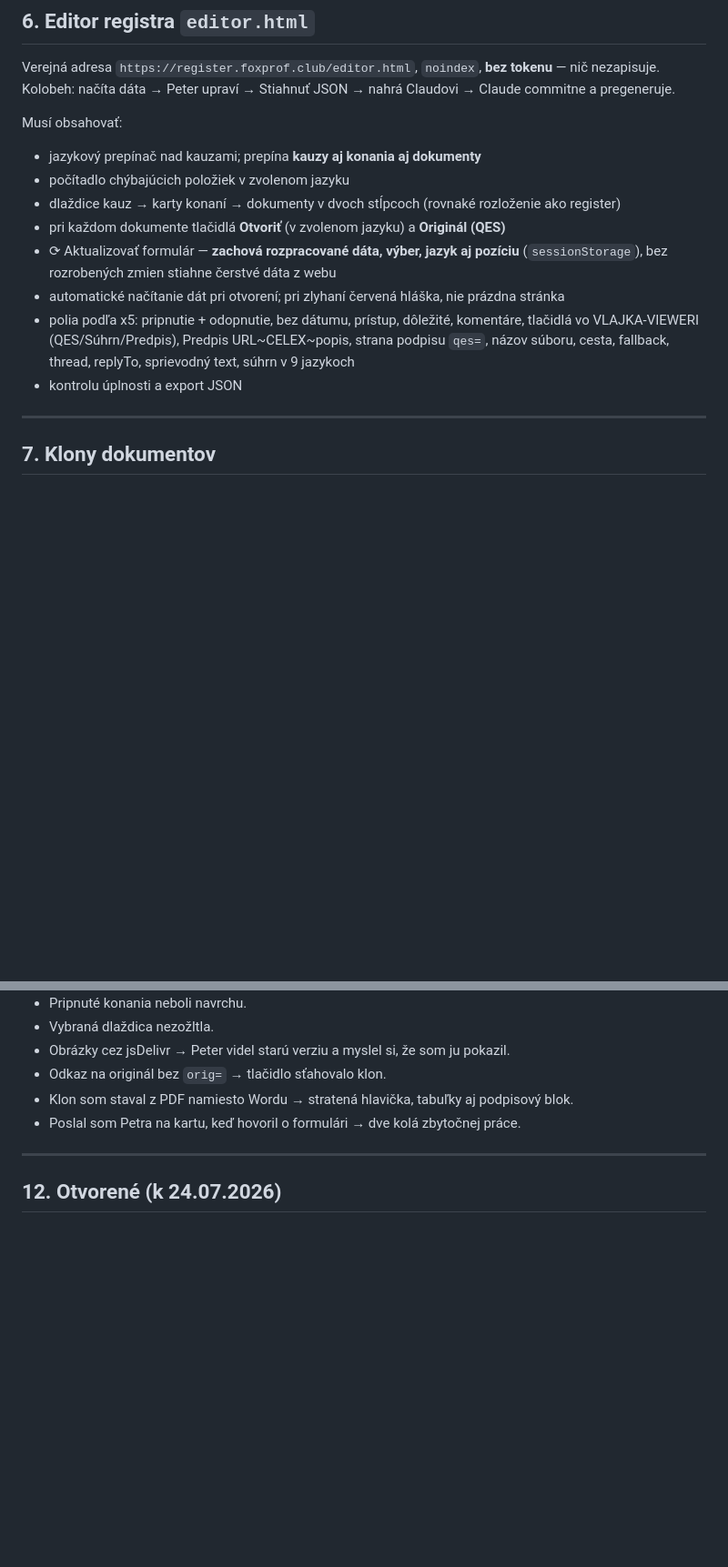
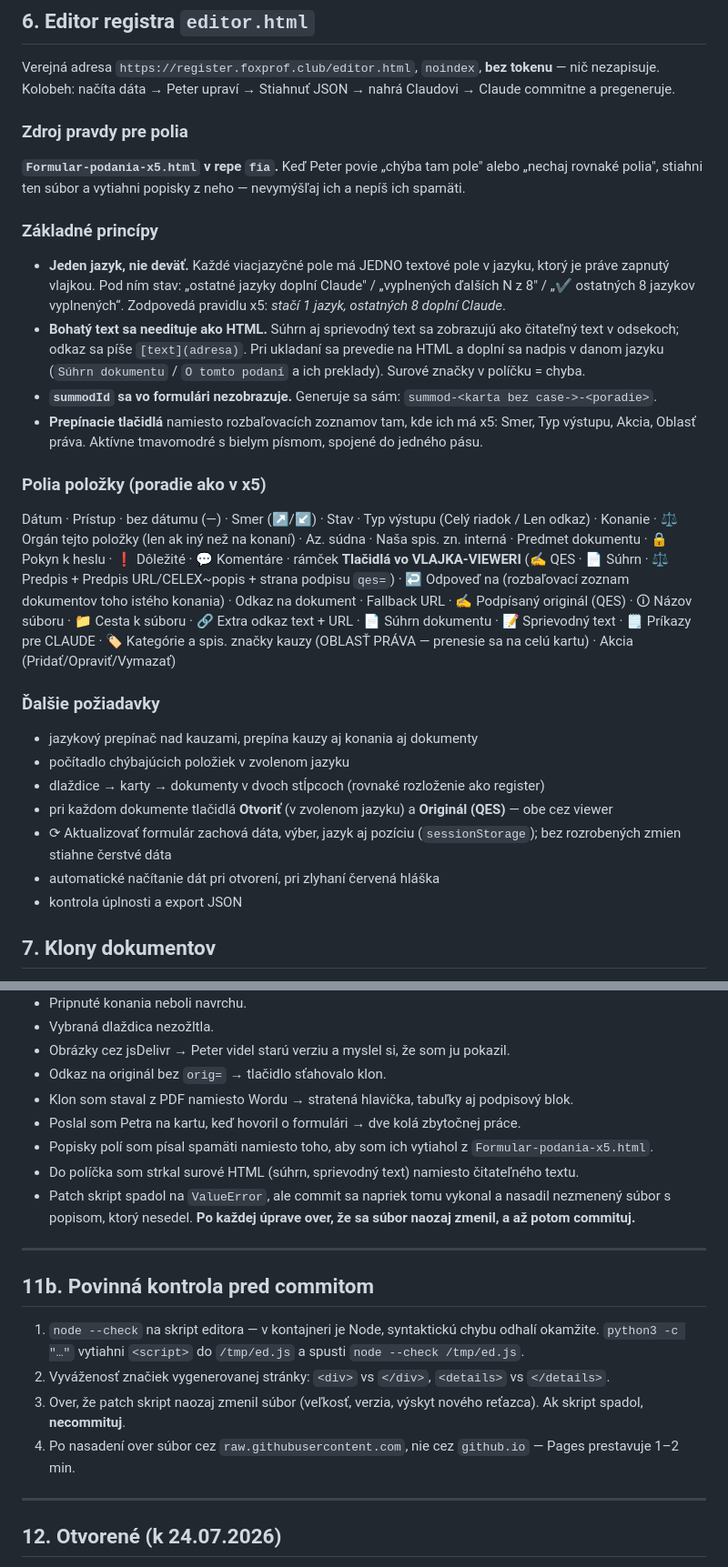
Before and after one commit to peterferenc246-design/fia-fox-web, a Markdown page: skills/fia-fox-web/SKILL.md, 2 parts joined by grey strips. Shown at 91% size. Drawn GitHub-style; blank space fills up the shorter version.

Commit message:
Skill v1.1.0: x5 ako zdroj pravdy pre polia, jeden jazyk namiesto devatich, bohaty text ako citatelny text, zoznam poli polozky, povinna kontrola pred commitom

```diff
--- a/skills/fia-fox-web/SKILL.md
+++ b/skills/fia-fox-web/SKILL.md
@@ -119,20 +119,40 @@ a nahraním súboru; z kontajnera sa naň nedá dostať.
 Verejná adresa `https://register.foxprof.club/editor.html`, `noindex`, **bez tokenu** — nič nezapisuje.
 Kolobeh: načíta dáta → Peter upraví → Stiahnuť JSON → nahrá Claudovi → Claude commitne a pregeneruje.
 
-Musí obsahovať:
-- jazykový prepínač nad kauzami; prepína **kauzy aj konania aj dokumenty**
+### Zdroj pravdy pre polia
+**`Formular-podania-x5.html` v repe `fia`.** Keď Peter povie „chýba tam pole" alebo „nechaj rovnaké polia",
+stiahni ten súbor a vytiahni popisky z neho — nevymýšľaj ich a nepíš ich spamäti.
+
+### Základné princípy
+- **Jeden jazyk, nie deväť.** Každé viacjazyčné pole má JEDNO textové pole v jazyku, ktorý je práve
+  zapnutý vlajkou. Pod ním stav: „ostatné jazyky doplní Claude" / „vyplnených ďalších N z 8" /
+  „✔ ostatných 8 jazykov vyplnených“. Zodpovedá pravidlu x5: *stačí 1 jazyk, ostatných 8 doplní Claude*.
+- **Bohatý text sa needituje ako HTML.** Súhrn aj sprievodný text sa zobrazujú ako čitateľný text
+  v odsekoch; odkaz sa píše `[text](adresa)`. Pri ukladaní sa prevedie na HTML a doplní sa nadpis
+  v danom jazyku (`Súhrn dokumentu` / `O tomto podaní` a ich preklady). Surové značky v políčku = chyba.
+- **`summodId` sa vo formulári nezobrazuje.** Generuje sa sám: `summod-<karta bez case->-<poradie>`.
+- **Prepínacie tlačidlá** namiesto rozbaľovacích zoznamov tam, kde ich má x5: Smer, Typ výstupu,
+  Akcia, Oblasť práva. Aktívne tmavomodré s bielym písmom, spojené do jedného pásu.
+
+### Polia položky (poradie ako v x5)
+Dátum · Prístup · bez dátumu (—) · Smer (↗/↙) · Stav · Typ výstupu (Celý riadok / Len odkaz) ·
+Konanie · ⚖️ Orgán tejto položky (len ak iný než na konaní) · Az. súdna · Naša spis. zn. interná ·
+Predmet dokumentu · 🔒 Pokyn k heslu · ❗ Dôležité · 💬 Komentáre ·
+rámček **Tlačidlá vo VLAJKA-VIEWERI** (✍ QES · 📄 Súhrn · ⚖ Predpis + Predpis URL/CELEX~popis +
+strana podpisu `qes=`) · ↩ Odpoveď na (rozbaľovací zoznam dokumentov toho istého konania) ·
+Odkaz na dokument · Fallback URL · ✍ Podpísaný originál (QES) · 🛈 Názov súboru · 📁 Cesta k súboru ·
+🔗 Extra odkaz text + URL · 📄 Súhrn dokumentu · 📝 Sprievodný text · 🗒️ Príkazy pre CLAUDE ·
+🏷 Kategórie a spis. značky kauzy (OBLASŤ PRÁVA — prenesie sa na celú kartu) · Akcia (Pridať/Opraviť/Vymazať)
+
+### Ďalšie požiadavky
+- jazykový prepínač nad kauzami, prepína kauzy aj konania aj dokumenty
 - počítadlo chýbajúcich položiek v zvolenom jazyku
-- dlaždice kauz → karty konaní → dokumenty v dvoch stĺpcoch (rovnaké rozloženie ako register)
-- pri každom dokumente tlačidlá **Otvoriť** (v zvolenom jazyku) a **Originál (QES)**
-- ⟳ Aktualizovať formulár — **zachová rozpracované dáta, výber, jazyk aj pozíciu**
-  (`sessionStorage`), bez rozrobených zmien stiahne čerstvé dáta z webu
-- automatické načítanie dát pri otvorení; pri zlyhaní červená hláška, nie prázdna stránka
-- polia podľa x5: pripnutie + odopnutie, bez dátumu, prístup, dôležité, komentáre,
-  tlačidlá vo VLAJKA-VIEWERI (QES/Súhrn/Predpis), Predpis URL~CELEX~popis, strana podpisu `qes=`,
-  názov súboru, cesta, fallback, thread, replyTo, sprievodný text, súhrn v 9 jazykoch
-- kontrolu úplnosti a export JSON
-
----
+- dlaždice → karty → dokumenty v dvoch stĺpcoch (rovnaké rozloženie ako register)
+- pri každom dokumente tlačidlá **Otvoriť** (v zvolenom jazyku) a **Originál (QES)** — obe cez viewer
+- ⟳ Aktualizovať formulár zachová dáta, výber, jazyk aj pozíciu (`sessionStorage`);
+  bez rozrobených zmien stiahne čerstvé dáta
+- automatické načítanie dát pri otvorení, pri zlyhaní červená hláška
+- kontrola úplnosti a export JSON
 
 ## 7. Klony dokumentov
 
@@ -204,6 +224,21 @@ najprv over súbor v repe cez `raw.githubusercontent.com` a až potom hľadaj ch
 - Odkaz na originál bez `orig=` → tlačidlo sťahovalo klon.
 - Klon som staval z PDF namiesto Wordu → stratená hlavička, tabuľky aj podpisový blok.
 - Poslal som Petra na kartu, keď hovoril o formulári → dve kolá zbytočnej práce.
+- Popisky polí som písal spamäti namiesto toho, aby som ich vytiahol z `Formular-podania-x5.html`.
+- Do políčka som strkal surové HTML (súhrn, sprievodný text) namiesto čitateľného textu.
+- Patch skript spadol na `ValueError`, ale commit sa napriek tomu vykonal a nasadil nezmenený súbor
+  s popisom, ktorý nesedel. **Po každej úprave over, že sa súbor naozaj zmenil, a až potom commituj.**
+
+---
+
+## 11b. Povinná kontrola pred commitom
+
+1. `node --check` na skript editora — v kontajneri je Node, syntaktickú chybu odhalí okamžite.
+   `python3 -c "…"` vytiahni `<script>` do `/tmp/ed.js` a spusti `node --check /tmp/ed.js`.
+2. Vyváženosť značiek vygenerovanej stránky: `<div>` vs `</div>`, `<details>` vs `</details>`.
+3. Over, že patch skript naozaj zmenil súbor (veľkosť, verzia, výskyt nového reťazca).
+   Ak skript spadol, **necommituj**.
+4. Po nasadení over súbor cez `raw.githubusercontent.com`, nie cez `github.io` — Pages prestavuje 1–2 min.
 
 ---
 
```
Also changed, not shown: other parts of skills/fia-fox-web/SKILL.md (+1 -1 lines).
